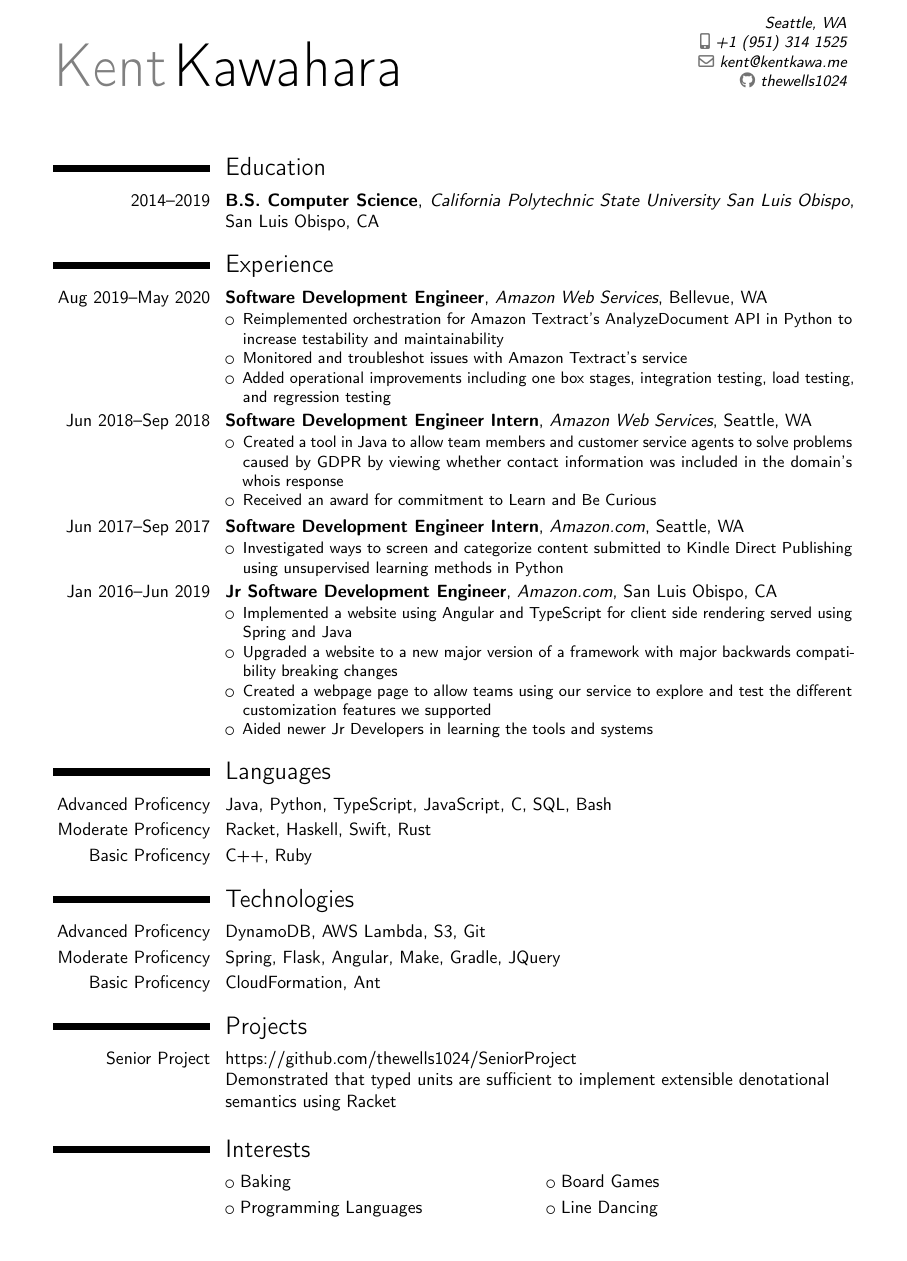
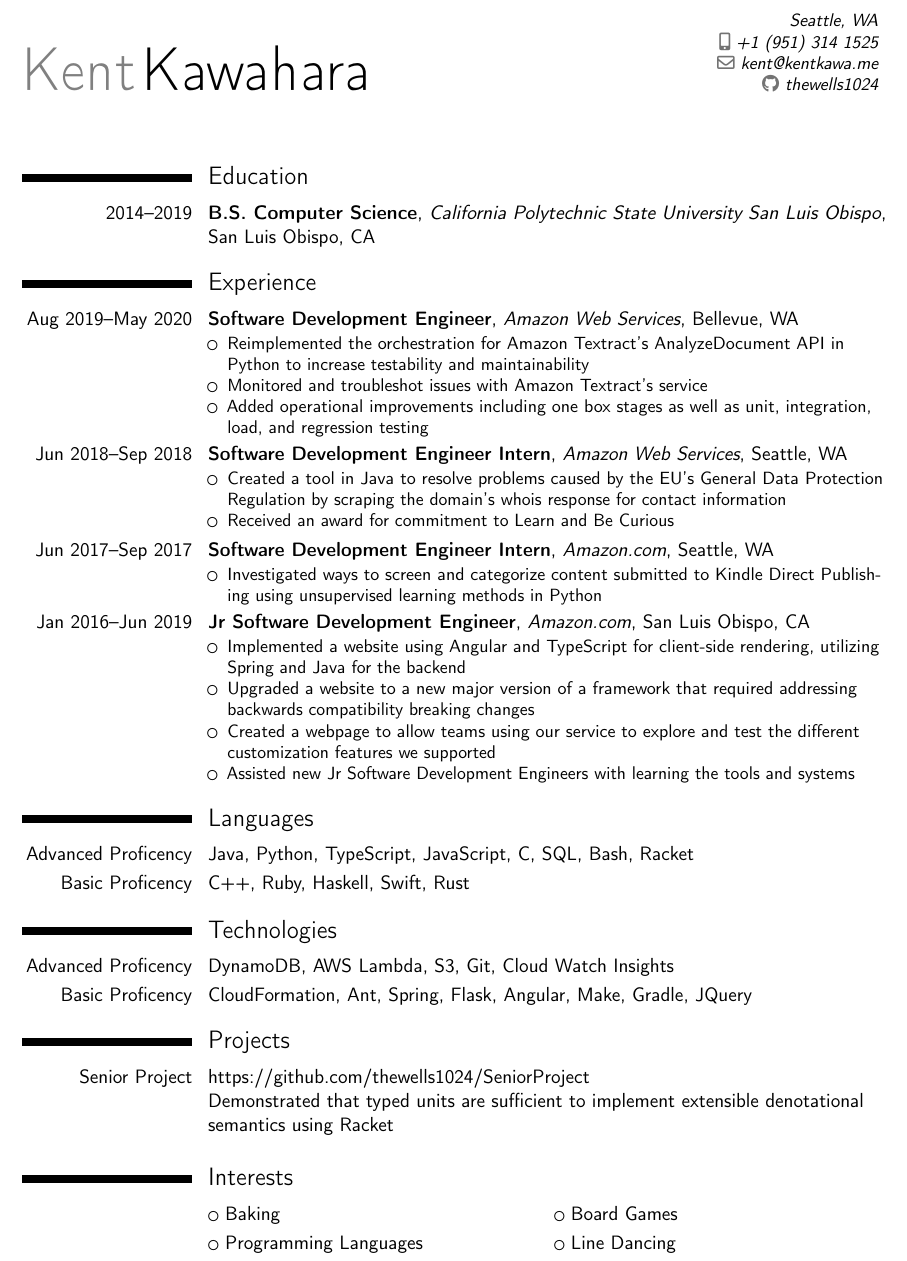
Before and after one commit to thewells1024/resume, a LaTeX CV (resume.tex): part of the page, cut so that both start at the same text. Compiled offline with pdfLaTeX.

Commit message:
Update resume

```diff
--- a/resume.tex
+++ b/resume.tex
@@ -1,9 +1,10 @@
-\documentclass[10pt,a4paper,sans,final]{moderncv}
+\documentclass[11pt,a4paper,sans,final]{moderncv}
 
 \moderncvstyle{classic}
 \moderncvcolor{black}
 
-\usepackage[top=1in,bottom=1in,left=1in,right=1in]{geometry}
+\usepackage[top=.75in,bottom=.75in,left=.75in,right=.75in]{geometry}
+\usepackage{ragged2e}
 \recomputelengths
 
 \newcommand{\project}[3]{
@@ -24,6 +25,7 @@
 
 \begin{document}
 \makecvtitle
+\begin{FlushLeft}
     \section{Education}
     \cventry{2014--2019}
         {B.S. Computer Science}
@@ -40,9 +42,9 @@
         {}
         {
             \begin{itemize}
-            \item Reimplemented orchestration for Amazon Textract's AnalyzeDocument API in Python to increase testability and maintainability
+                \item Reimplemented the orchestration for Amazon Textract's AnalyzeDocument API in Python to increase testability and maintainability
                 \item Monitored and troubleshot issues with Amazon Textract's service
-            \item Added operational improvements including one box stages, integration testing, load testing, and regression testing
+                \item Added operational improvements including one box stages as well as unit, integration, load, and regression testing
             \end{itemize}
         }
     \cventry{Jun 2018--Sep 2018}
@@ -52,7 +54,7 @@
         {}
         {
             \begin{itemize}
-            \item Created a tool in Java to allow team members and customer service agents to solve problems caused by GDPR by viewing whether contact information was included in the domain's whois response
+                \item Created a tool in Java to resolve problems caused by the EU's General Data Protection Regulation by scraping the domain's whois response for contact information
                 \item Received an award for commitment to Learn and Be Curious
             \end{itemize}
         }
@@ -73,22 +75,20 @@
         {}
         {
             \begin{itemize}
-            \item Implemented a website using Angular and TypeScript for client side rendering served using Spring and Java
-            \item Upgraded a website to a new major version of a framework with major backwards compatibility breaking changes
-            \item Created a webpage page to allow teams using our service to explore and test the different customization features we supported
-            \item Aided newer Jr Developers in learning the tools and systems
+                \item Implemented a website using Angular and TypeScript for client-side rendering, utilizing Spring and Java for the backend
+                \item Upgraded a website to a new major version of a framework that required addressing backwards compatibility breaking changes
+                \item Created a webpage to allow teams using our service to explore and test the different customization features we supported
+                \item Assisted new Jr Software Development Engineers with learning the tools and systems
             \end{itemize}
         }
 
     \section{Languages}
-\cvitem{Advanced Proficency}{Java, Python, TypeScript, JavaScript, C, SQL, Bash}
-\cvitem{Moderate Proficency}{Racket, Haskell, Swift, Rust}
-\cvitem{Basic Proficency}{C++, Ruby}
+    \cvitem{Advanced Proficency}{Java, Python, TypeScript, JavaScript, C, SQL, Bash, Racket}
+    \cvitem{Basic Proficency}{C++, Ruby, Haskell, Swift, Rust}
 
     \section{Technologies}
-\cvitem{Advanced Proficency}{DynamoDB, AWS Lambda, S3, Git}
-\cvitem{Moderate Proficency}{Spring, Flask, Angular,  Make, Gradle, JQuery}
-\cvitem{Basic Proficency}{CloudFormation, Ant}
+    \cvitem{Advanced Proficency}{DynamoDB, AWS Lambda, S3, Git, Cloud Watch Insights}
+    \cvitem{Basic Proficency}{CloudFormation, Ant, Spring, Flask, Angular,  Make, Gradle, JQuery}
 
     \section{Projects}
     \project{Senior Project}
@@ -100,4 +100,5 @@
     \section{Interests}
     \cvlistdoubleitem{Baking}{Board Games}
     \cvlistdoubleitem{Programming Languages}{Line Dancing}
+\end{FlushLeft}
 \end{document}
```
Lines whose indentation alone changed are shown as unchanged.
